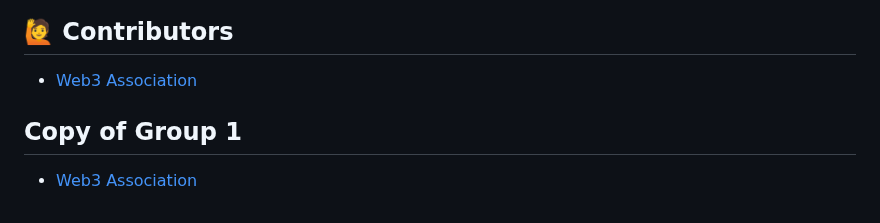
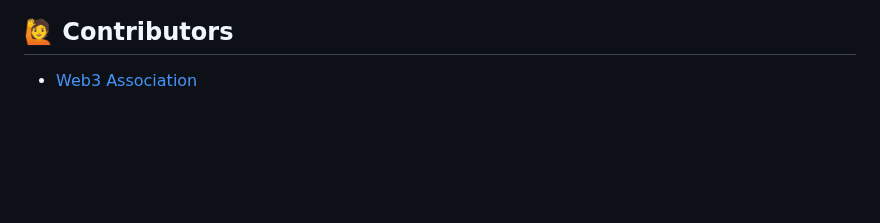
Before and after one commit to web3association/contributors, a Markdown page: SUMMARY.md, the part around the change. Drawn GitHub-style; blank space fills up the shorter version.

```diff
--- a/SUMMARY.md
+++ b/SUMMARY.md
@@ -12,7 +12,3 @@
 ## 🙋 Contributors
 
 * [Web3 Association](https://web3association.co)
-
-## Copy of Group 1
-
-* [Web3 Association](https://web3association.co)
```
Also changed, not shown: proposal/open-source-contributors/open-source-contributor-disbursement-process.md (+1 -1 lines), .gitbook/assets/web3-open-source-contributors-experiment.png, .gitbook/assets/web3-treasury-current-landscape.png, .gitbook/assets/web3-treasury-disbursement-opportunity.png (added), .gitbook/assets/web3-treasury-future-opportunity.png (deleted).
